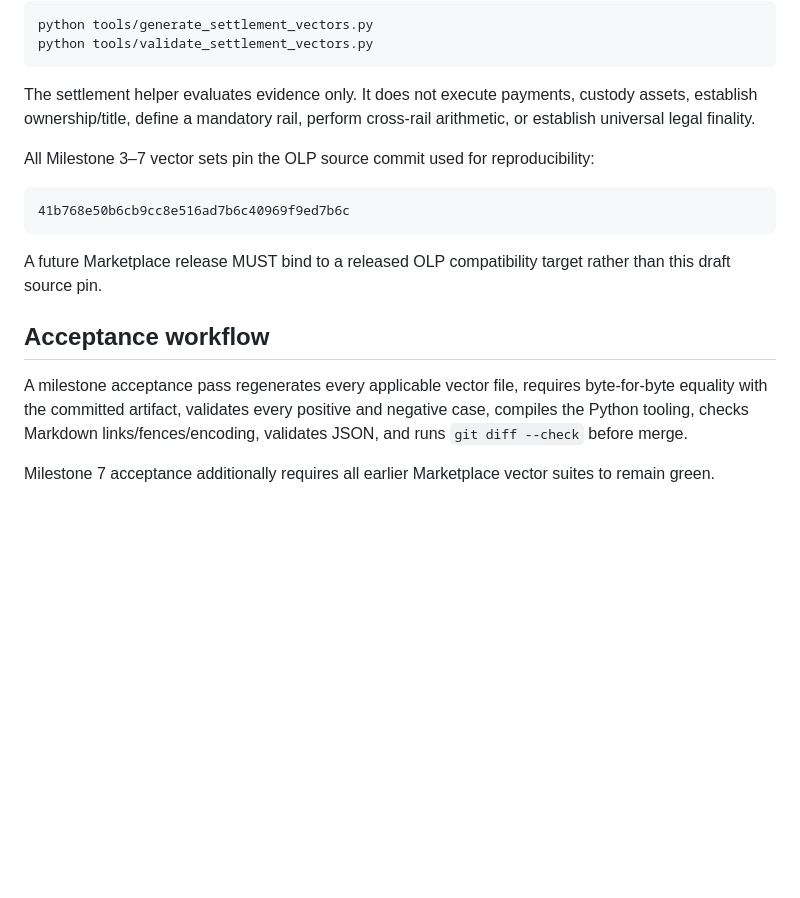
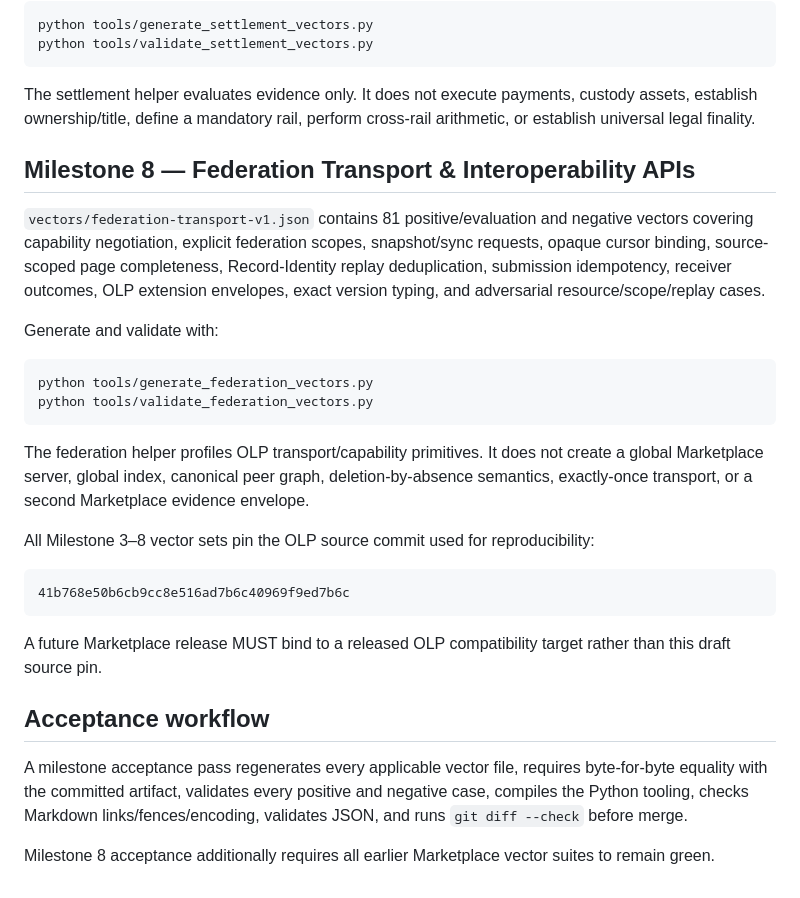
Before and after one commit to open-trust-layer/marketplace, a Markdown page: conformance/README.md, the part around the change. GitHub-like rendering; blank space fills up the shorter version.

````diff
--- a/conformance/README.md
+++ b/conformance/README.md
@@ -66,7 +66,20 @@ python tools/validate_settlement_vectors.py
 
 The settlement helper evaluates evidence only. It does not execute payments, custody assets, establish ownership/title, define a mandatory rail, perform cross-rail arithmetic, or establish universal legal finality.
 
-All Milestone 3–7 vector sets pin the OLP source commit used for reproducibility:
+## Milestone 8 — Federation Transport & Interoperability APIs
+
+`vectors/federation-transport-v1.json` contains 81 positive/evaluation and negative vectors covering capability negotiation, explicit federation scopes, snapshot/sync requests, opaque cursor binding, source-scoped page completeness, Record-Identity replay deduplication, submission idempotency, receiver outcomes, OLP extension envelopes, exact version typing, and adversarial resource/scope/replay cases.
+
+Generate and validate with:
+
+```text
+python tools/generate_federation_vectors.py
+python tools/validate_federation_vectors.py
+```
+
+The federation helper profiles OLP transport/capability primitives. It does not create a global Marketplace server, global index, canonical peer graph, deletion-by-absence semantics, exactly-once transport, or a second Marketplace evidence envelope.
+
+All Milestone 3–8 vector sets pin the OLP source commit used for reproducibility:
 
 ```text
 41b768e50b6cb9cc8e516ad7b6c40969f9ed7b6c
@@ -77,4 +90,4 @@ A future Marketplace release MUST bind to a released OLP compatibility target ra
 
 A milestone acceptance pass regenerates every applicable vector file, requires byte-for-byte equality with the committed artifact, validates every positive and negative case, compiles the Python tooling, checks Markdown links/fences/encoding, validates JSON, and runs `git diff --check` before merge.
 
-Milestone 7 acceptance additionally requires all earlier Marketplace vector suites to remain green.
+Milestone 8 acceptance additionally requires all earlier Marketplace vector suites to remain green.
````
Also changed, not shown: README.md (+21 -1 lines), specification/0008-market-federation-transport.md (added, +557 -0 lines).
